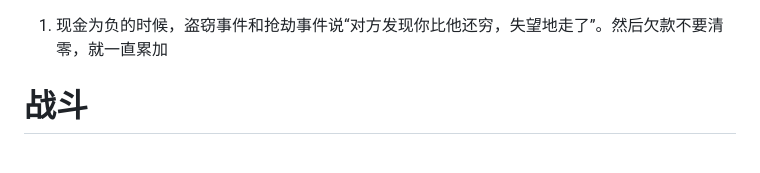
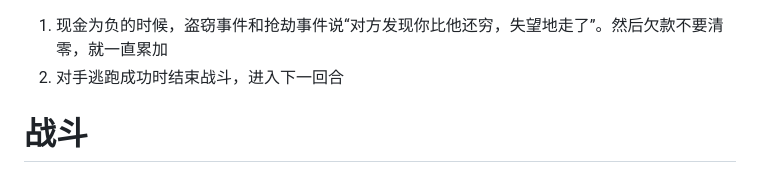
Before and after one commit to reRobut/merchant, a Markdown page: README.md, the part around the change. Drawn GitHub-style.

Commit message:
Update README with new game mechanics

```diff
--- a/README.md
+++ b/README.md
@@ -1,4 +1,5 @@
 1. 现金为负的时候，盗窃事件和抢劫事件说“对方发现你比他还穷，失望地走了”。然后欠款不要清零，就一直累加
+2. 对手逃跑成功时结束战斗，进入下一回合
 
 
 # 战斗
```
